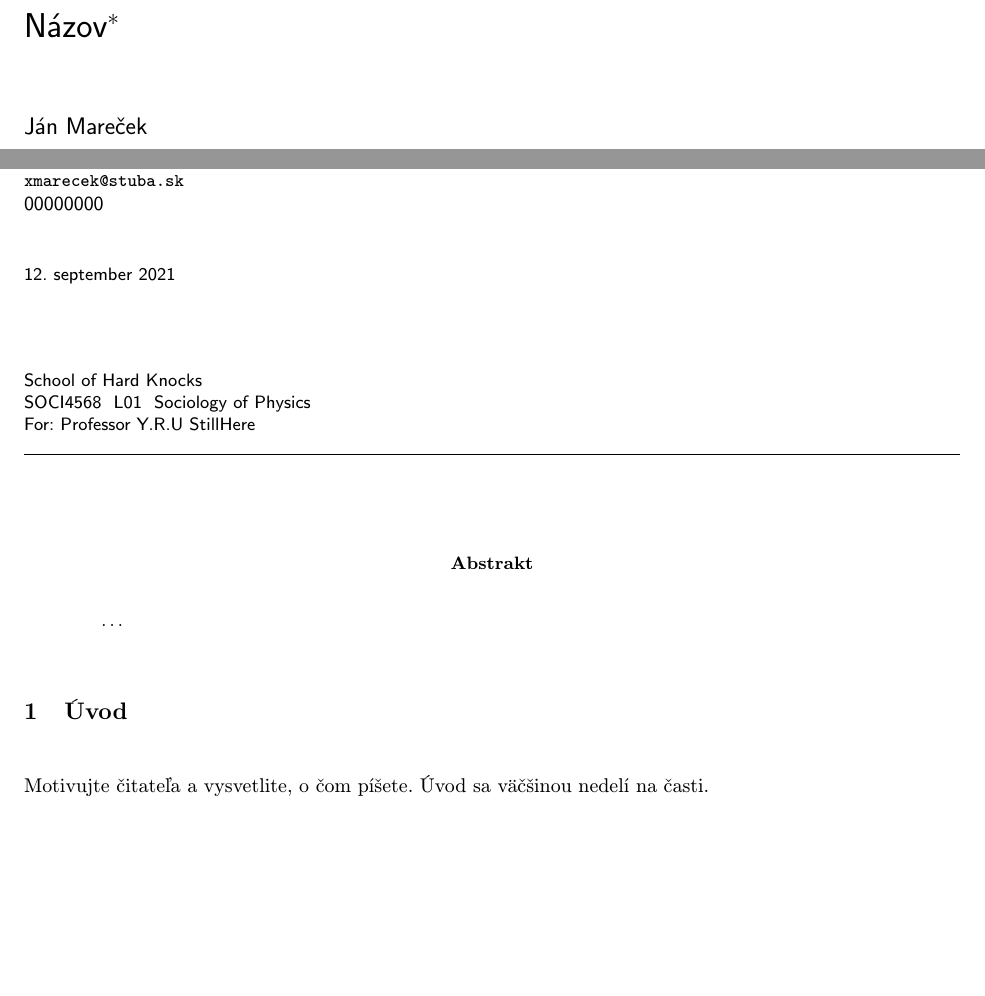
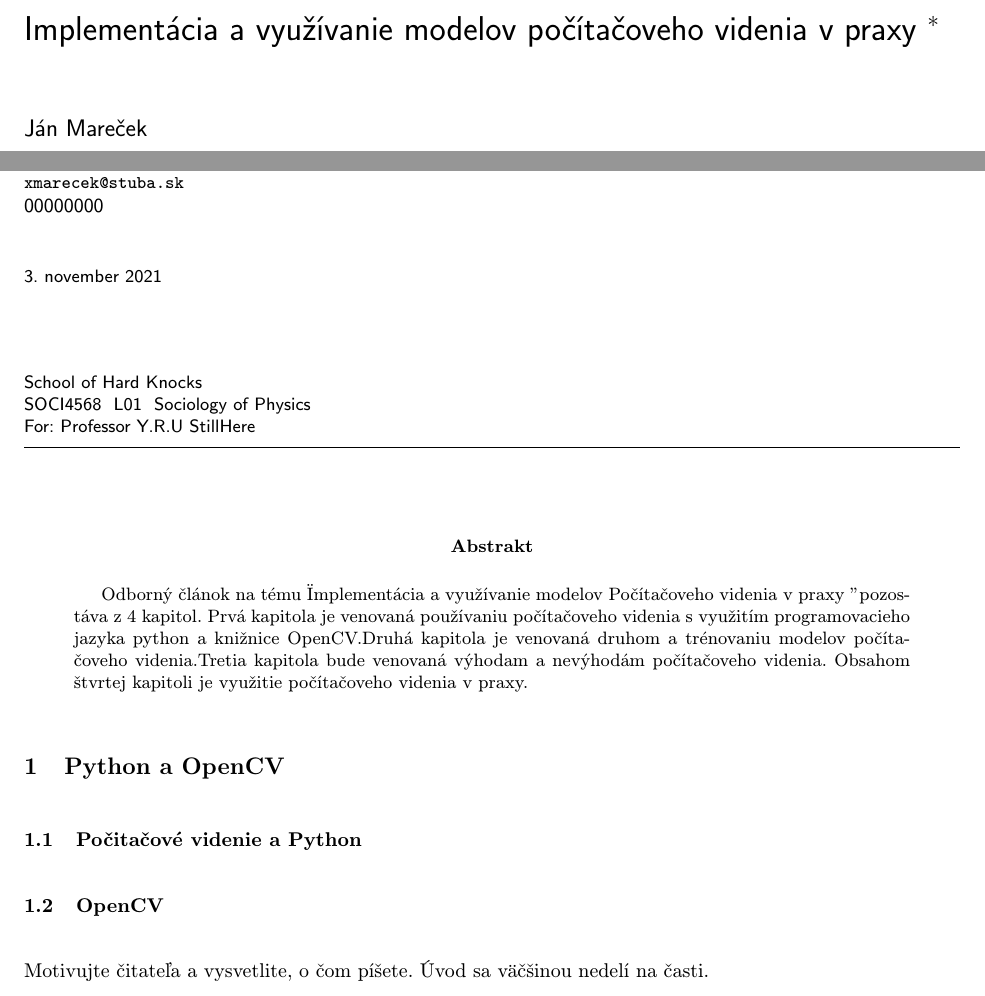
Before and after one commit to Gost-Art/Mip_git, a LaTeX document (clanok.tex): two parts of page 1 of 3, joined at a grey line, cut at the place of the change, the shorter picture padded with empty space. Compiled offline with pdfLaTeX.

Commit message:
Adding sections and abstrakt

```diff
--- a/clanok.tex
+++ b/clanok.tex
@@ -15,7 +15,7 @@
 
 \pagestyle{headings}
 
-\title{Názov\thanks{Semestrálny projekt v predmete Metódy inžinierskej práce, ak. rok 2020/21, vedenie: Vladimír Mlynarovič}} % meno a priezvisko vyučujúceho na cvičeniach
+\title{Implementácia a využívanie modelov počítačoveho videnia v praxy \thanks{Semestrálny projekt v predmete Metódy inžinierskej práce, ak. rok 2020/21, vedenie: Vladimír Mlynarovič}} % meno a priezvisko vyučujúceho na cvičeniach
 
 \author{Ján Mareček\\[2pt]
 	{\small Slovenská technická univerzita v Bratislave}\\
@@ -23,7 +23,7 @@
 	{\small \texttt{xmarecek@stuba.sk}}
 	}
 
-\date{\small 12. september 2021} % upravte
+\date{\small 3. november 2021} % upravte
 
 
 
@@ -32,12 +32,16 @@
 \maketitle
 
 \begin{abstract}
-\ldots
+Odborný článok na tému "Implementácia a využívanie modelov Počítačoveho videnia v praxy " pozostáva z 4 kapitol. Prvá kapitola je venovaná používaniu počítačoveho videnia s využitím programovacieho jazyka python a knižnice OpenCV.Druhá kapitola je venovaná druhom a trénovaniu modelov počítačoveho videnia.Tretia kapitola bude venovaná výhodam a nevýhodám počítačoveho videnia. Obsahom štvrtej kapitoli je využitie počítačoveho videnia v praxy.
 \end{abstract}
 
 
 
-\section{Úvod}
+\section{Python a OpenCV}
+
+\subsection{Počitačové videnie a Python} \label{ina:nejake}
+
+\subsection{OpenCV} \label{ina:nejake}
 
 Motivujte čitateľa a vysvetlite, o čom píšete. Úvod sa väčšinou nedelí na časti.
 
```
Also changed, not shown: clanok.pdf, clanok.tex (14 more changed lines), 1 other file.
